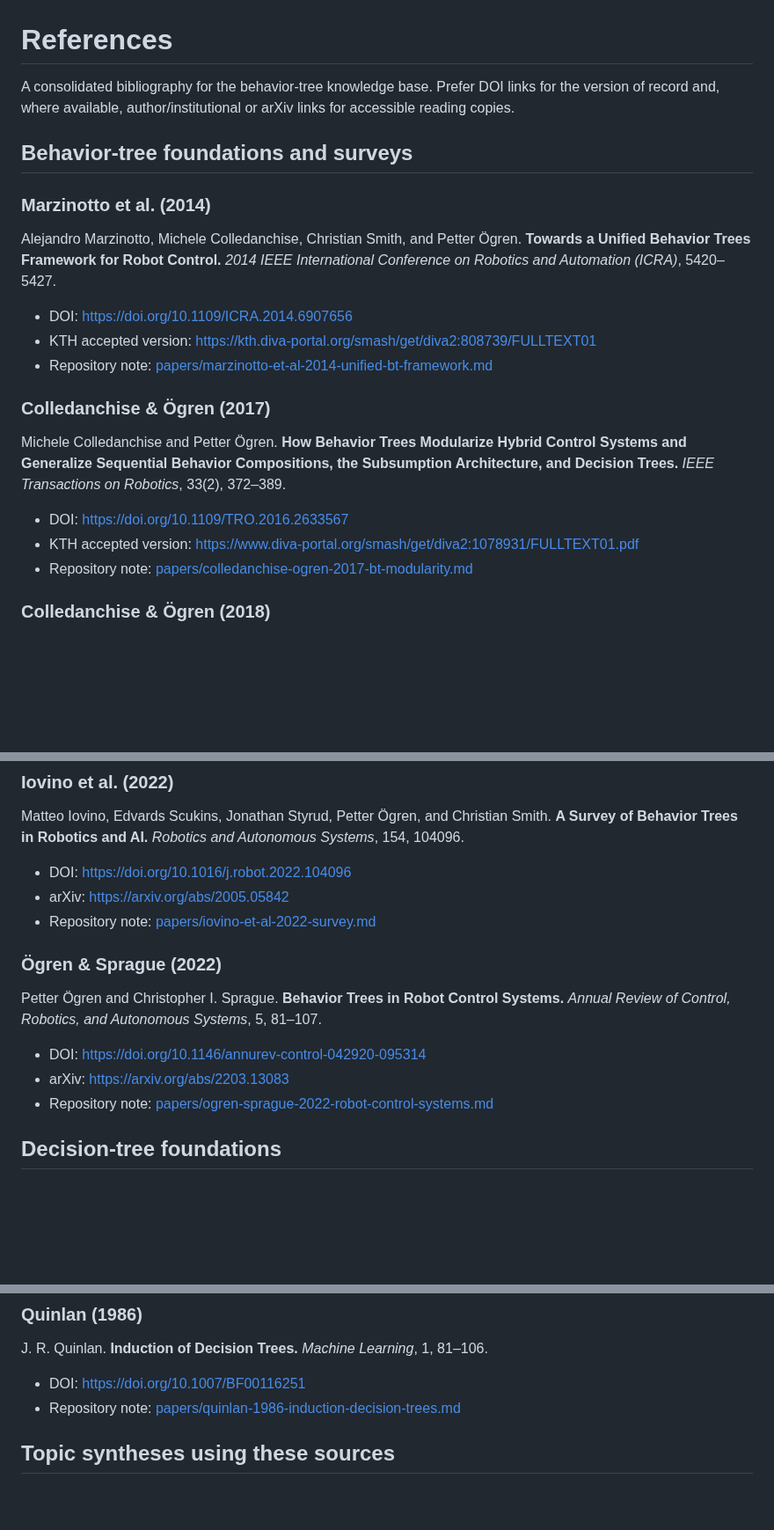
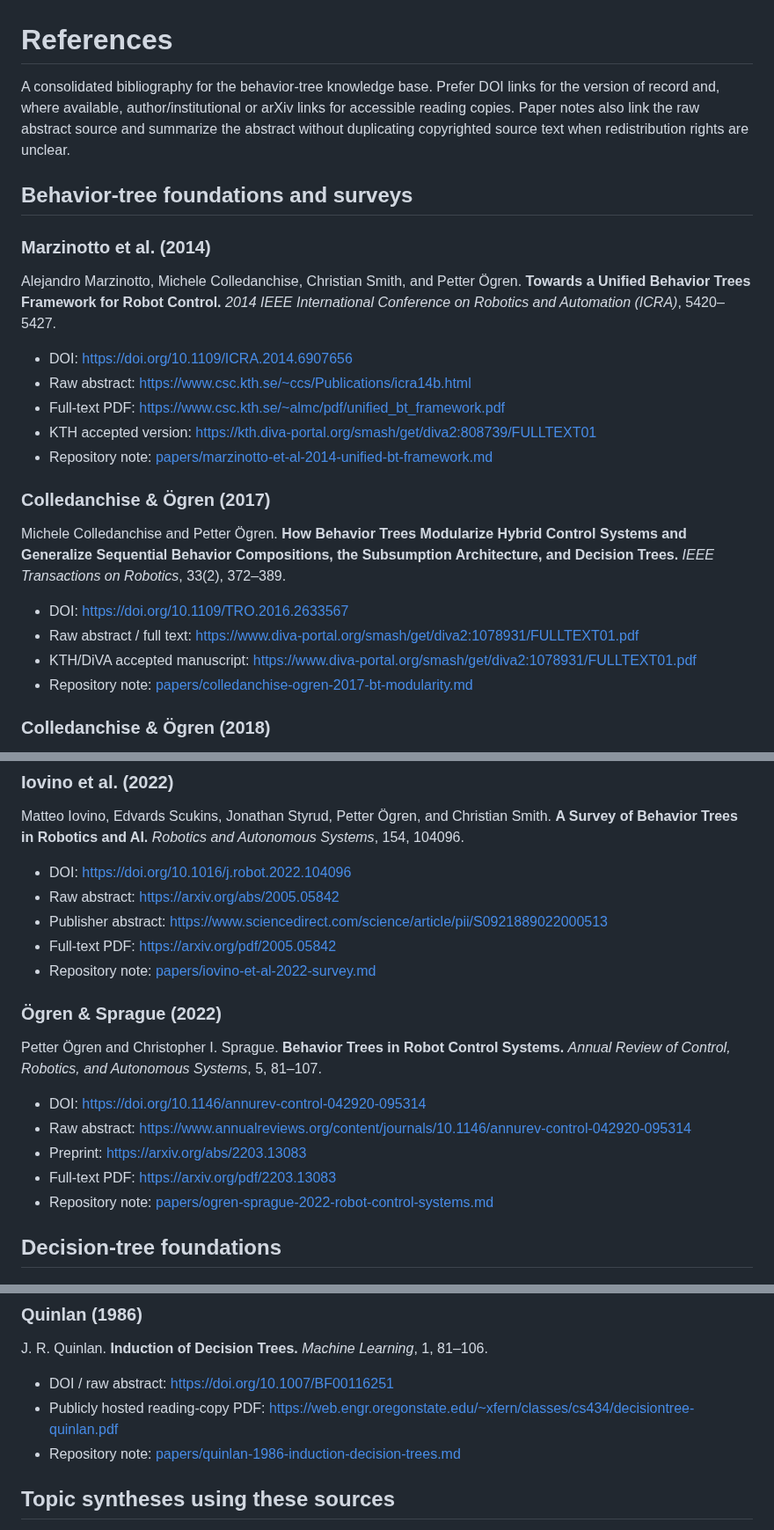
Before and after one commit to nobel-ai-tests/behavior-trees-autonomy, a Markdown page: references.md, 3 parts joined by grey strips. Shown at 88% size. Rendered like a GitHub page; blank space fills up the shorter version.

Commit message:
Add abstract and PDF links to references

```diff
--- a/references.md
+++ b/references.md
@@ -1,6 +1,6 @@
 # References
 
-A consolidated bibliography for the behavior-tree knowledge base. Prefer DOI links for the version of record and, where available, author/institutional or arXiv links for accessible reading copies.
+A consolidated bibliography for the behavior-tree knowledge base. Prefer DOI links for the version of record and, where available, author/institutional or arXiv links for accessible reading copies. Paper notes also link the raw abstract source and summarize the abstract without duplicating copyrighted source text when redistribution rights are unclear.
 
 ## Behavior-tree foundations and surveys
 
@@ -9,6 +9,8 @@ A consolidated bibliography for the behavior-tree knowledge base. Prefer DOI lin
 Alejandro Marzinotto, Michele Colledanchise, Christian Smith, and Petter Ögren. **Towards a Unified Behavior Trees Framework for Robot Control.** *2014 IEEE International Conference on Robotics and Automation (ICRA)*, 5420–5427.
 
 - DOI: https://doi.org/10.1109/ICRA.2014.6907656
+- Raw abstract: https://www.csc.kth.se/~ccs/Publications/icra14b.html
+- Full-text PDF: https://www.csc.kth.se/~almc/pdf/unified_bt_framework.pdf
 - KTH accepted version: https://kth.diva-portal.org/smash/get/diva2:808739/FULLTEXT01
 - Repository note: [papers/marzinotto-et-al-2014-unified-bt-framework.md](papers/marzinotto-et-al-2014-unified-bt-framework.md)
 
@@ -17,7 +19,8 @@ Alejandro Marzinotto, Michele Colledanchise, Christian Smith, and Petter Ögren.
 Michele Colledanchise and Petter Ögren. **How Behavior Trees Modularize Hybrid Control Systems and Generalize Sequential Behavior Compositions, the Subsumption Architecture, and Decision Trees.** *IEEE Transactions on Robotics*, 33(2), 372–389.
 
 - DOI: https://doi.org/10.1109/TRO.2016.2633567
-- KTH accepted version: https://www.diva-portal.org/smash/get/diva2:1078931/FULLTEXT01.pdf
+- Raw abstract / full text: https://www.diva-portal.org/smash/get/diva2:1078931/FULLTEXT01.pdf
+- KTH/DiVA accepted manuscript: https://www.diva-portal.org/smash/get/diva2:1078931/FULLTEXT01.pdf
 - Repository note: [papers/colledanchise-ogren-2017-bt-modularity.md](papers/colledanchise-ogren-2017-bt-modularity.md)
 
 ### Colledanchise & Ögren (2018)
@@ -33,7 +36,9 @@ Michele Colledanchise and Petter Ögren. **Behavior Trees in Robotics and AI: An
 Matteo Iovino, Edvards Scukins, Jonathan Styrud, Petter Ögren, and Christian Smith. **A Survey of Behavior Trees in Robotics and AI.** *Robotics and Autonomous Systems*, 154, 104096.
 
 - DOI: https://doi.org/10.1016/j.robot.2022.104096
-- arXiv: https://arxiv.org/abs/2005.05842
+- Raw abstract: https://arxiv.org/abs/2005.05842
+- Publisher abstract: https://www.sciencedirect.com/science/article/pii/S0921889022000513
+- Full-text PDF: https://arxiv.org/pdf/2005.05842
 - Repository note: [papers/iovino-et-al-2022-survey.md](papers/iovino-et-al-2022-survey.md)
 
 ### Ögren & Sprague (2022)
@@ -41,7 +46,9 @@ Matteo Iovino, Edvards Scukins, Jonathan Styrud, Petter Ögren, and Christian Sm
 Petter Ögren and Christopher I. Sprague. **Behavior Trees in Robot Control Systems.** *Annual Review of Control, Robotics, and Autonomous Systems*, 5, 81–107.
 
 - DOI: https://doi.org/10.1146/annurev-control-042920-095314
-- arXiv: https://arxiv.org/abs/2203.13083
+- Raw abstract: https://www.annualreviews.org/content/journals/10.1146/annurev-control-042920-095314
+- Preprint: https://arxiv.org/abs/2203.13083
+- Full-text PDF: https://arxiv.org/pdf/2203.13083
 - Repository note: [papers/ogren-sprague-2022-robot-control-systems.md](papers/ogren-sprague-2022-robot-control-systems.md)
 
 ## Decision-tree foundations
@@ -56,7 +63,8 @@ Leo Breiman, Jerome H. Friedman, Richard A. Olshen, and Charles J. Stone. **Clas
 
 J. R. Quinlan. **Induction of Decision Trees.** *Machine Learning*, 1, 81–106.
 
-- DOI: https://doi.org/10.1007/BF00116251
+- DOI / raw abstract: https://doi.org/10.1007/BF00116251
+- Publicly hosted reading-copy PDF: https://web.engr.oregonstate.edu/~xfern/classes/cs434/decisiontree-quinlan.pdf
 - Repository note: [papers/quinlan-1986-induction-decision-trees.md](papers/quinlan-1986-induction-decision-trees.md)
 
 ## Topic syntheses using these sources
```
